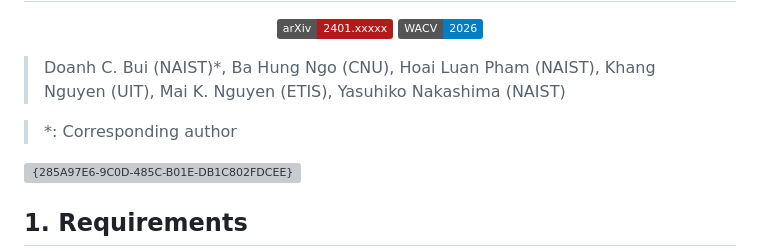
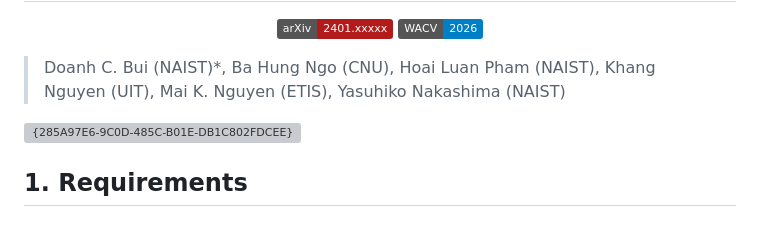
Before and after one commit to ThucHuynh44/Benchmark-CL_WSI, a Markdown page: README.md, the part around the change. GitHub-like rendering; badges without logos; blank space fills up the shorter version; grey boxes are pictures that could not be loaded.

```diff
--- a/README.md
+++ b/README.md
@@ -6,8 +6,6 @@
 </p>
 
 > Doanh C. Bui (NAIST)*, Ba Hung Ngo (CNU), Hoai Luan Pham (NAIST), Khang Nguyen (UIT), Mai K. Nguyen (ETIS), Yasuhiko Nakashima (NAIST)
-
-> *: Corresponding author
 
 <img width="1428" height="580" alt="{285A97E6-9C0D-485C-B01E-DB1C802FDCEE}" src="https://github.com/user-attachments/assets/c16c4012-4789-457f-a3f3-f21482eb7bbd" />
 
```
